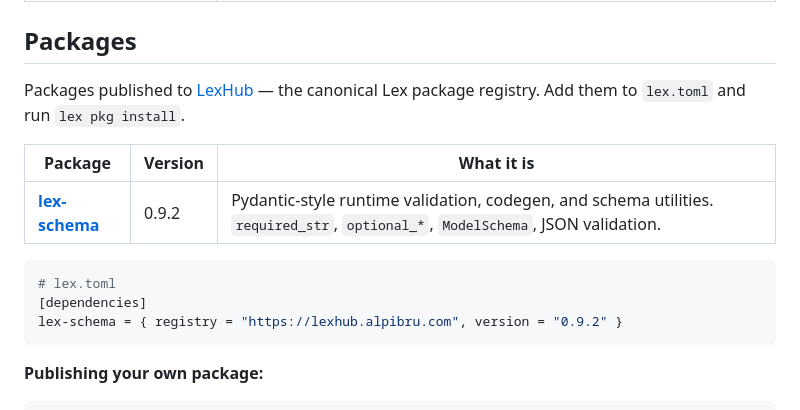
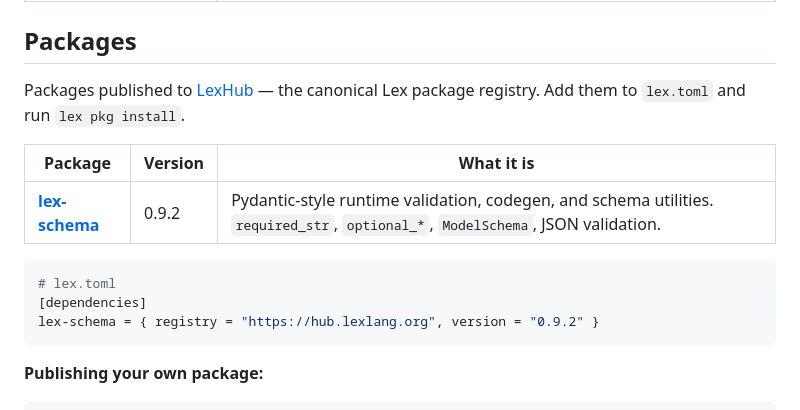
Before and after one commit to alpibrusl/lex-lang, a Markdown page: README.md, the part around one of its changes. Rendered like a GitHub page.

````diff
--- a/README.md
+++ b/README.md
@@ -101,7 +101,7 @@ Packages published to [LexHub](https://lexhub.alpibru.com) — the canonical Lex
 ```toml
 # lex.toml
 [dependencies]
-lex-schema = { registry = "https://lexhub.alpibru.com", version = "0.9.2" }
+lex-schema = { registry = "https://hub.lexlang.org", version = "0.9.2" }
 ```
 
 **Publishing your own package:**
````
Also changed, not shown: other parts of README.md (+3 -3 lines), CHANGELOG.md (+1 -1 lines).
